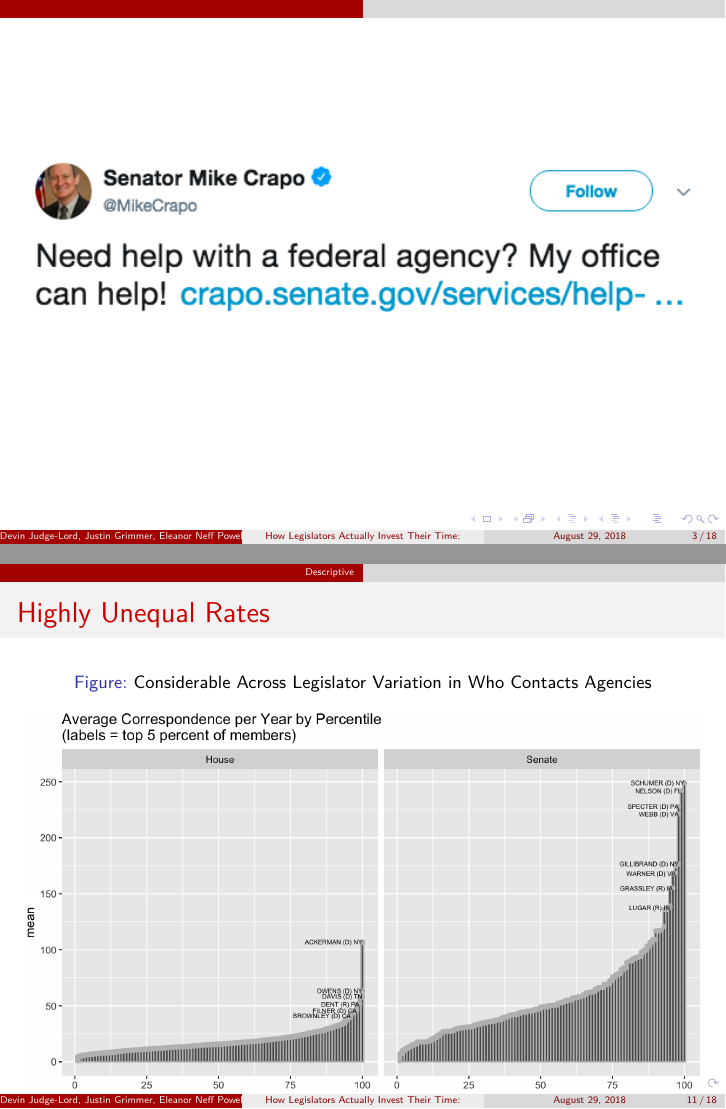
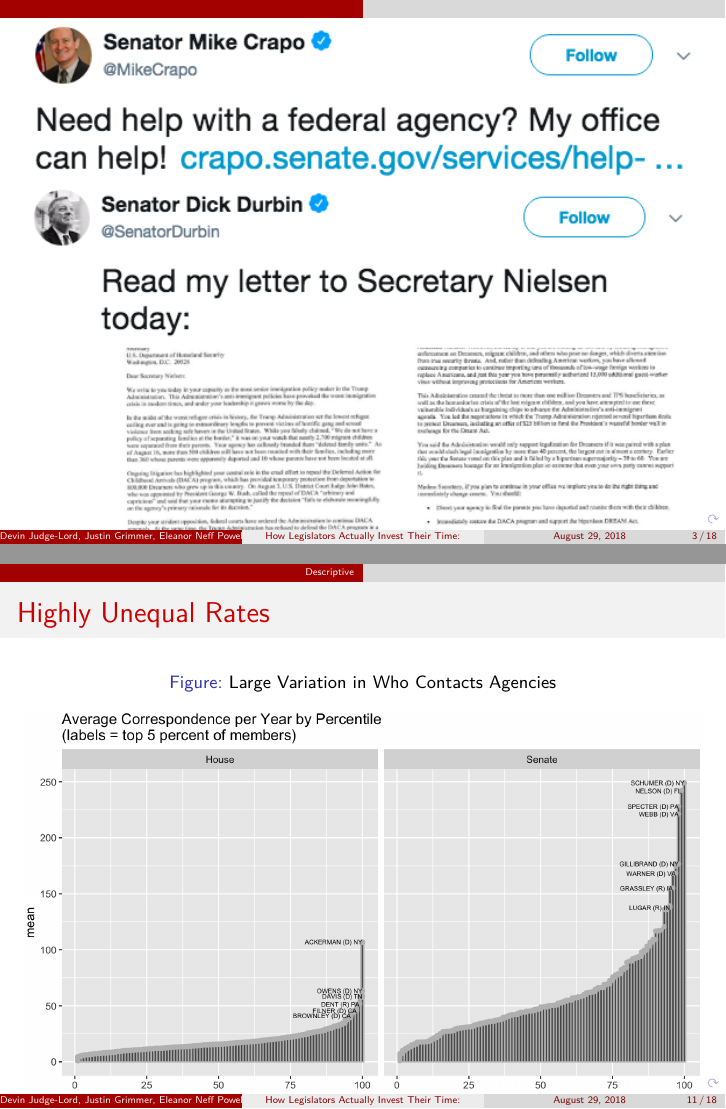
Before and after one commit to judgelord/correspondence, LaTeX slides (APSA2018pres.tex): pages 5 and 17 of 24, joined at a grey line. Compiled offline with pdfLaTeX.

Commit message:
updating figures and zero models

```diff
--- a/APSA2018pres.tex
+++ b/APSA2018pres.tex
@@ -53,6 +53,7 @@
 \begin{frame}
 \frametitle{}
 \includegraphics[width = \textwidth]{tweet}
+\includegraphics[width = \textwidth]{durbin-position}
 \end{frame}
 %This has been true since legislators helped constituents get pensions after the revolutionary war and especially with the rise of the administrative state. Federal agencies shape nearly every aspect of our lives:
 
@@ -213,7 +214,7 @@
 \frametitle{Highly Unequal Rates}
 \begin{figure}
 \centering
-\caption{Considerable Across Legislator Variation in Who Contacts Agencies}
+\caption{Large Variation in Who Contacts Agencies}
 \includegraphics[width = \textwidth]{percentiles-1}
 \end{figure}
 \end{frame}
```
Also changed, not shown: gh-pages/Figs/durbin-position.png (added), gh-pages/Figs/rubio-credit.png (added), 3 other files.
